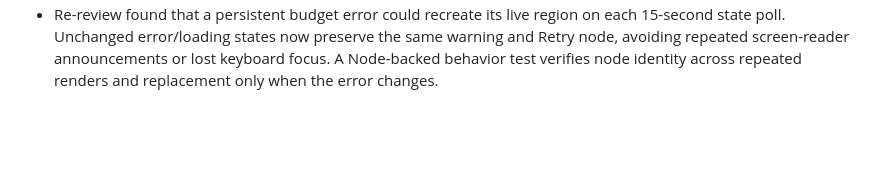
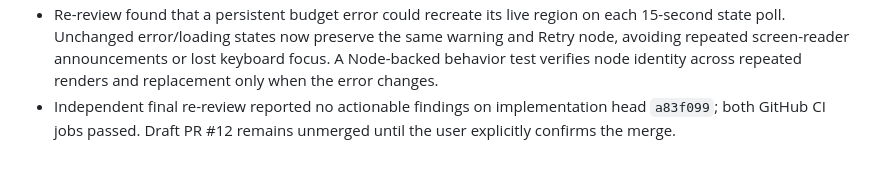
Before and after one commit to icyyd/IntelliDhan, a Markdown page: docs/26-ui-declutter-pass.md, the part around the change. Rendered like a GitHub page; blank space fills up the shorter version.

Commit message:
Record declutter review approval

```diff
--- a/docs/26-ui-declutter-pass.md
+++ b/docs/26-ui-declutter-pass.md
@@ -103,3 +103,6 @@ permission to copy their execution behavior.
   same warning and Retry node, avoiding repeated screen-reader announcements or
   lost keyboard focus. A Node-backed behavior test verifies node identity across
   repeated renders and replacement only when the error changes.
+- Independent final re-review reported no actionable findings on implementation
+  head `a83f099`; both GitHub CI jobs passed. Draft PR #12 remains unmerged until
+  the user explicitly confirms the merge.
```
Also changed, not shown: AGENT_CONTEXT.md (+5 -2 lines).
